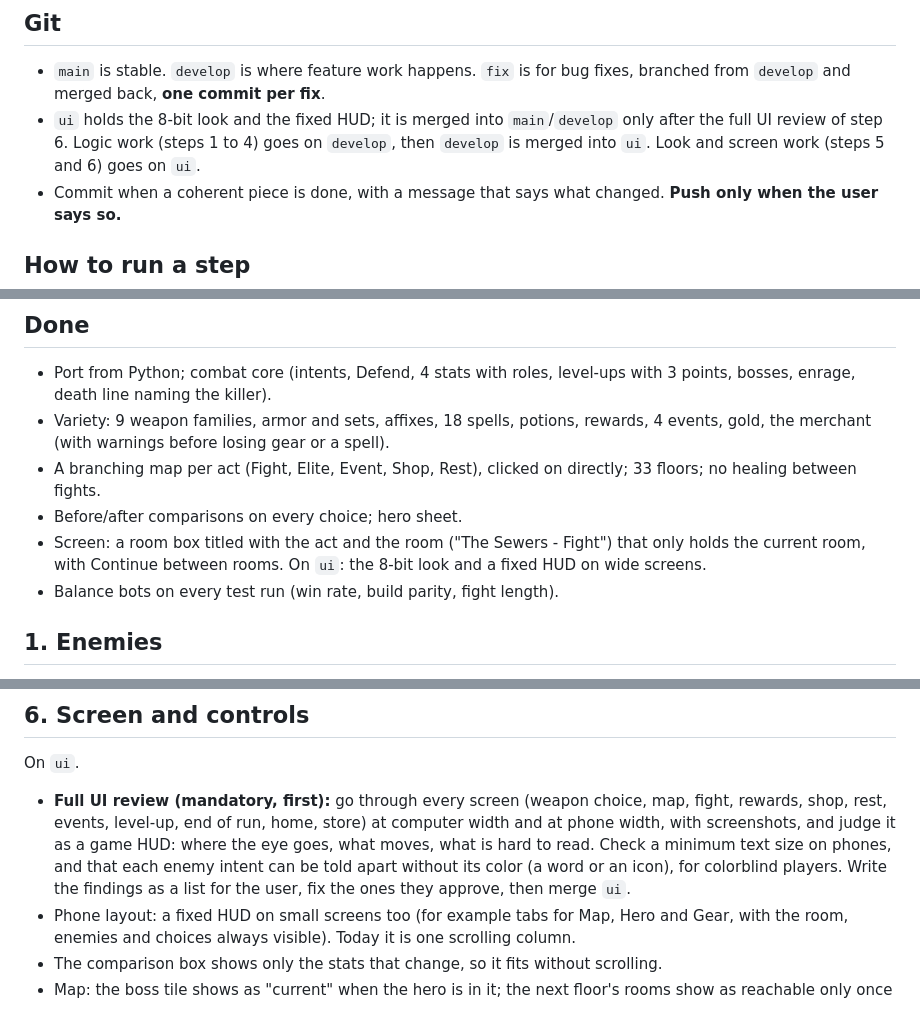
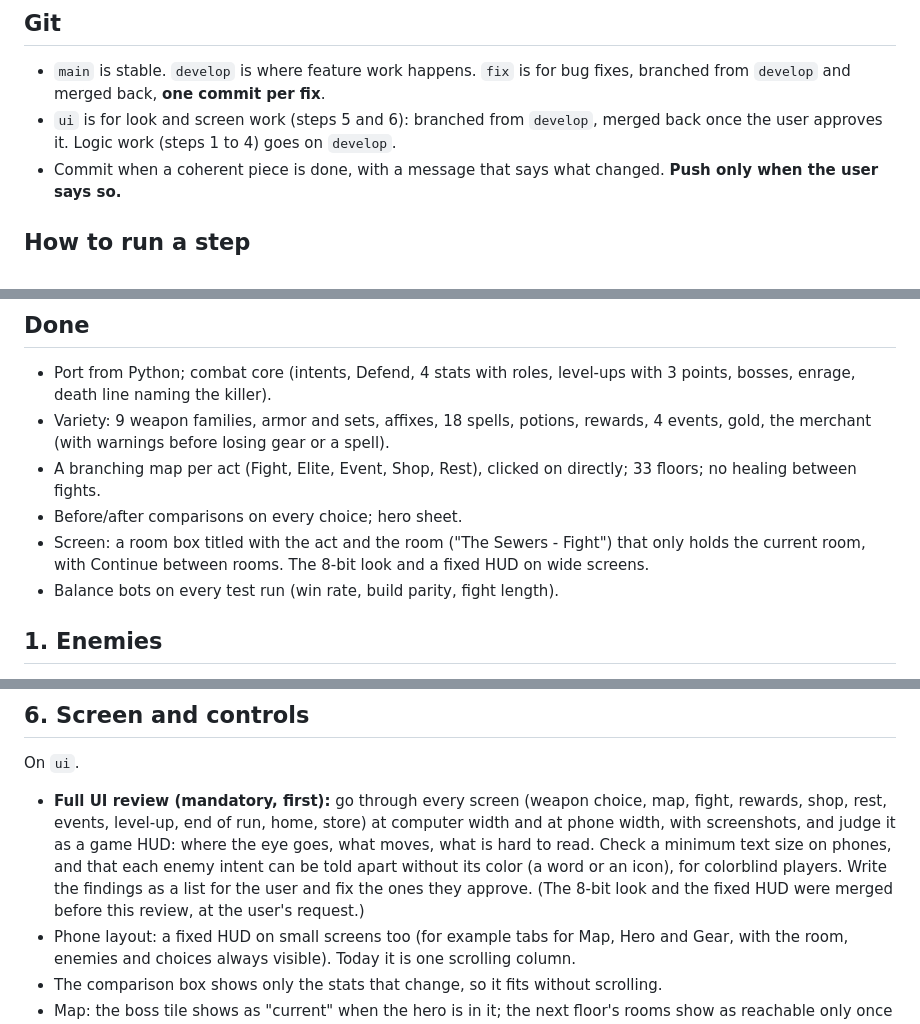
Before and after one commit to ThomasLyy/Text-based-RPG, a Markdown page: docs/roadmap.md, 3 parts joined by grey strips. Rendered like a GitHub page.

Commit message:
Roadmap: the 8-bit look and fixed HUD are merged before the UI review; ui is now the branch for look and screen work

```diff
--- a/docs/roadmap.md
+++ b/docs/roadmap.md
@@ -25,7 +25,7 @@ A turn-based roguelite: 3 acts, a branching map per act, one hero who adapts to
 ## Git
 
 - `main` is stable. `develop` is where feature work happens. `fix` is for bug fixes, branched from `develop` and merged back, **one commit per fix**.
-- `ui` holds the 8-bit look and the fixed HUD; it is merged into `main`/`develop` only after the full UI review of step 6. Logic work (steps 1 to 4) goes on `develop`, then `develop` is merged into `ui`. Look and screen work (steps 5 and 6) goes on `ui`.
+- `ui` is for look and screen work (steps 5 and 6): branched from `develop`, merged back once the user approves it. Logic work (steps 1 to 4) goes on `develop`.
 - Commit when a coherent piece is done, with a message that says what changed. **Push only when the user says so.**
 
 ## How to run a step
@@ -46,7 +46,7 @@ A step is done when every "Done when" line of that step is true. Stop after one
 - Variety: 9 weapon families, armor and sets, affixes, 18 spells, potions, rewards, 4 events, gold, the merchant (with warnings before losing gear or a spell).
 - A branching map per act (Fight, Elite, Event, Shop, Rest), clicked on directly; 33 floors; no healing between fights.
 - Before/after comparisons on every choice; hero sheet.
-- Screen: a room box titled with the act and the room ("The Sewers - Fight") that only holds the current room, with Continue between rooms. On `ui`: the 8-bit look and a fixed HUD on wide screens.
+- Screen: a room box titled with the act and the room ("The Sewers - Fight") that only holds the current room, with Continue between rooms. The 8-bit look and a fixed HUD on wide screens.
 - Balance bots on every test run (win rate, build parity, fight length).
 
 ## 1. Enemies
@@ -118,7 +118,7 @@ Done when: a test checks that every enemy, boss, weapon family, element and room
 
 On `ui`.
 
-- **Full UI review (mandatory, first):** go through every screen (weapon choice, map, fight, rewards, shop, rest, events, level-up, end of run, home, store) at computer width and at phone width, with screenshots, and judge it as a game HUD: where the eye goes, what moves, what is hard to read. Check a minimum text size on phones, and that each enemy intent can be told apart without its color (a word or an icon), for colorblind players. Write the findings as a list for the user, fix the ones they approve, then merge `ui`.
+- **Full UI review (mandatory, first):** go through every screen (weapon choice, map, fight, rewards, shop, rest, events, level-up, end of run, home, store) at computer width and at phone width, with screenshots, and judge it as a game HUD: where the eye goes, what moves, what is hard to read. Check a minimum text size on phones, and that each enemy intent can be told apart without its color (a word or an icon), for colorblind players. Write the findings as a list for the user and fix the ones they approve. (The 8-bit look and the fixed HUD were merged before this review, at the user's request.)
 - Phone layout: a fixed HUD on small screens too (for example tabs for Map, Hero and Gear, with the room, enemies and choices always visible). Today it is one scrolling column.
 - The comparison box shows only the stats that change, so it fits without scrolling.
 - Map: the boss tile shows as "current" when the hero is in it; the next floor's rooms show as reachable only once the current room is finished.
```
